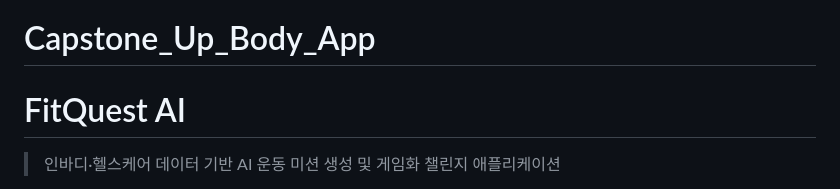
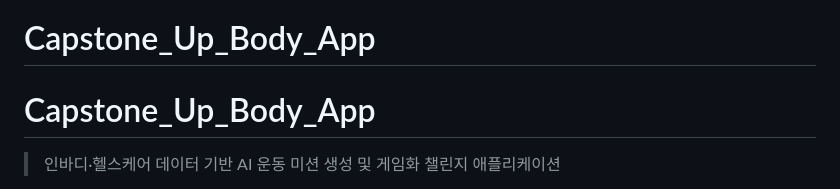
Before and after one commit to sangwoo02/Capstone_Up_Body_App, a Markdown page: README.md, the part around the change. Rendered like a GitHub page.

Commit message:
Rename project to Capstone_Up_Body_App
Updated project name in README and clarified application purpose.

```diff
--- a/README.md
+++ b/README.md
@@ -1,7 +1,7 @@
 # Capstone_Up_Body_App
 
 
-# FitQuest AI
+# Capstone_Up_Body_App
 
 > 인바디·헬스케어 데이터 기반 AI 운동 미션 생성 및 게임화 챌린지 애플리케이션
 
```
